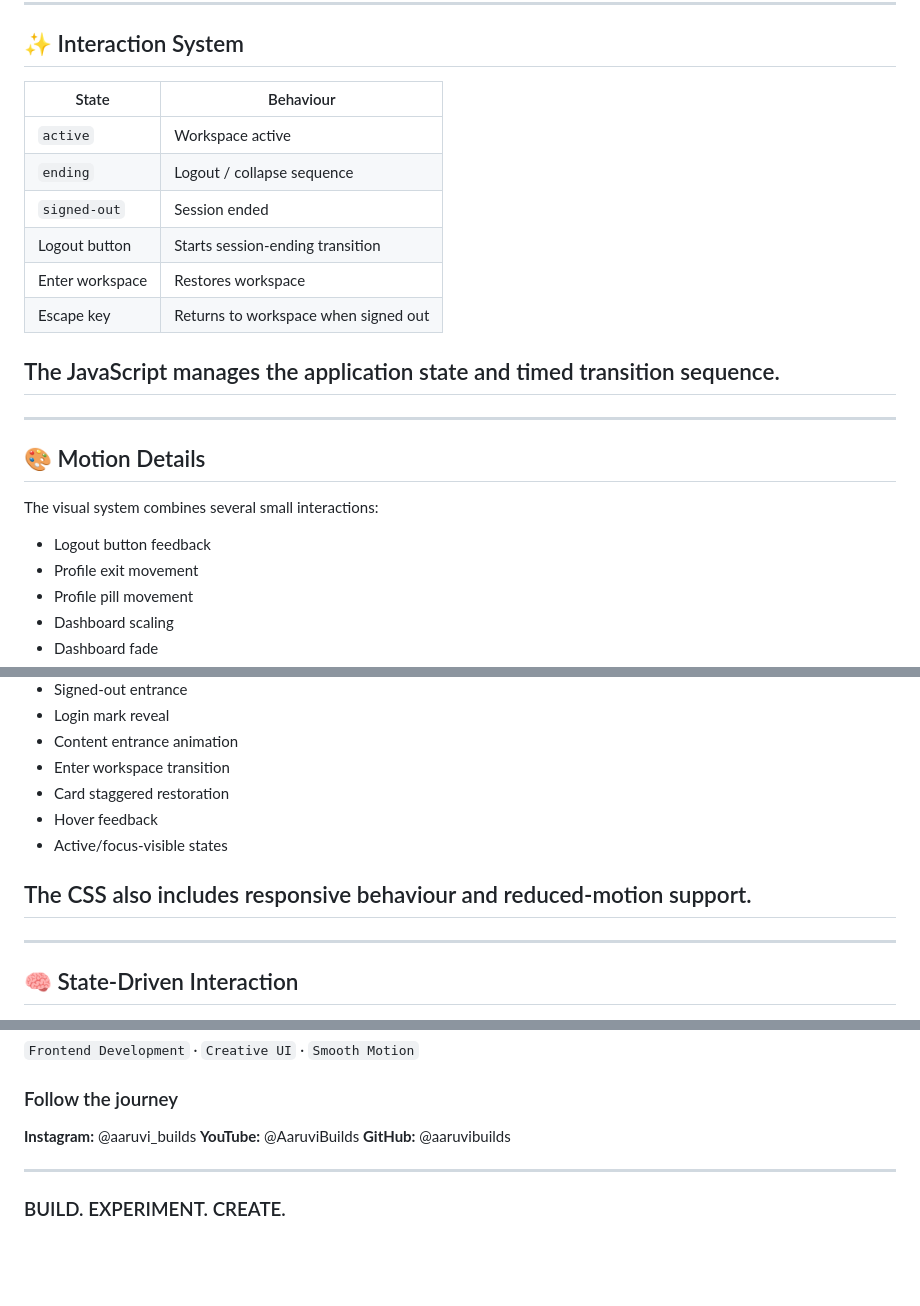
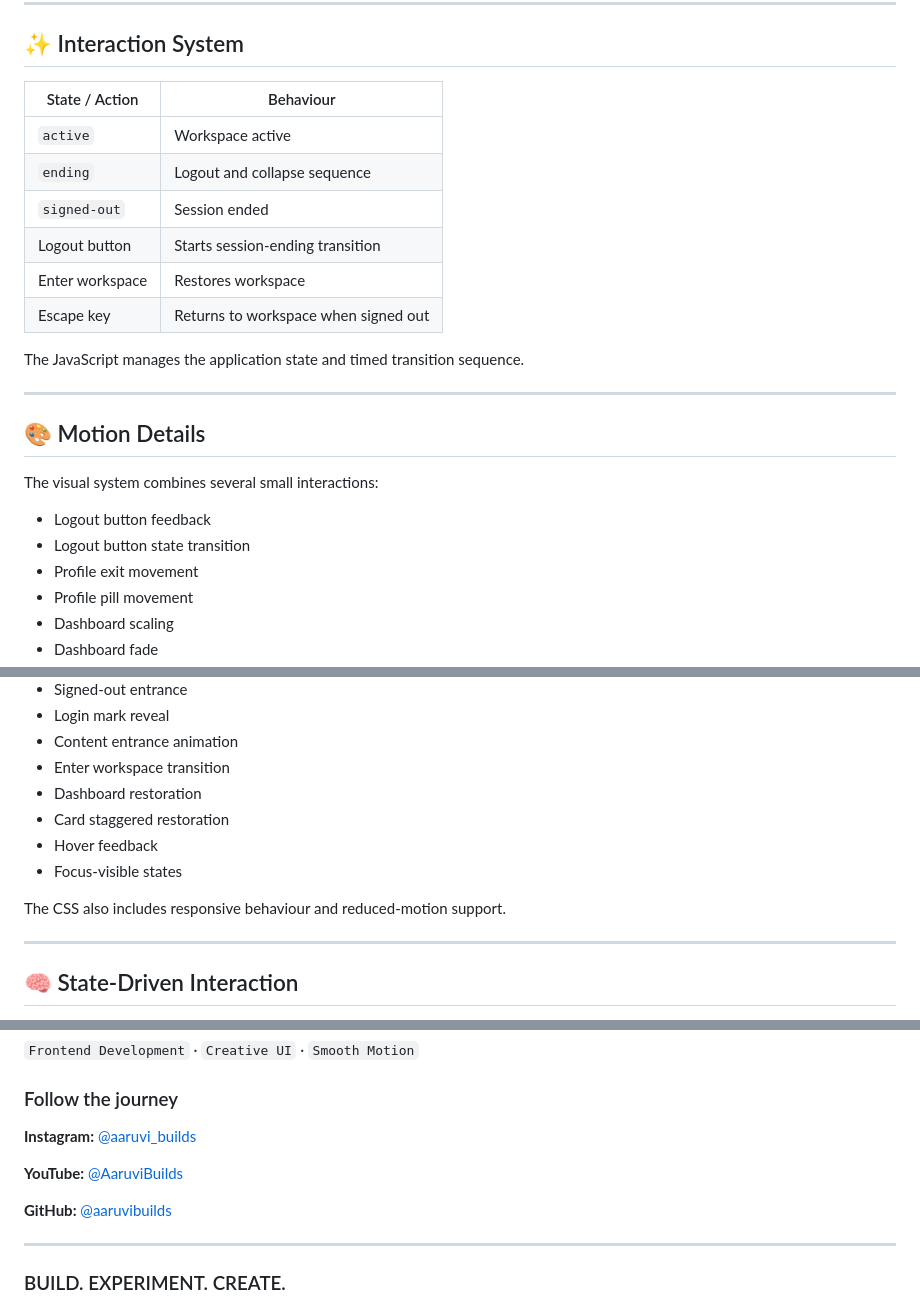
Before and after one commit to aaruvibuilds/aaruvi-builds-logout-series-03, a Markdown page: README.md, 3 parts joined by grey strips. Drawn GitHub-style; blank space fills up the shorter version.

```diff
--- a/README.md
+++ b/README.md
@@ -161,16 +173,16 @@ The interaction can therefore be experienced repeatedly.
 
 ## ✨ Interaction System
 
-| State           | Behaviour                            |
+| State / Action  | Behaviour                            |
 | --------------- | ------------------------------------ |
 | `active`        | Workspace active                     |
-| `ending`        | Logout / collapse sequence           |
+| `ending`        | Logout and collapse sequence         |
 | `signed-out`    | Session ended                        |
 | Logout button   | Starts session-ending transition     |
 | Enter workspace | Restores workspace                   |
 | Escape key      | Returns to workspace when signed out |
 
-## The JavaScript manages the application state and timed transition sequence.
+The JavaScript manages the application state and timed transition sequence.
 
 ---
 
@@ -179,6 +191,7 @@ The interaction can therefore be experienced repeatedly.
 The visual system combines several small interactions:
 
 * Logout button feedback
+* Logout button state transition
 * Profile exit movement
 * Profile pill movement
 * Dashboard scaling
@@ -193,11 +206,12 @@ The visual system combines several small interactions:
 * Login mark reveal
 * Content entrance animation
 * Enter workspace transition
+* Dashboard restoration
 * Card staggered restoration
 * Hover feedback
-* Active/focus-visible states
+* Focus-visible states
 
-## The CSS also includes responsive behaviour and reduced-motion support.
+The CSS also includes responsive behaviour and reduced-motion support.
 
 ---
 
@@ -456,9 +469,11 @@ Building modern web experiences through:
 
 ### Follow the journey
 
-**Instagram:** @aaruvi_builds
-**YouTube:** @AaruviBuilds
-**GitHub:** @aaruvibuilds
+**Instagram:** [@aaruvi_builds](https://www.instagram.com/aaruvi_builds)
+
+**YouTube:** [@AaruviBuilds](https://www.youtube.com/@AaruviBuilds)
+
+**GitHub:** [@aaruvibuilds](https://github.com/aaruvibuilds)
 
 ---
 
```
Also changed, not shown: other parts of README.md (+48 -37 lines).
